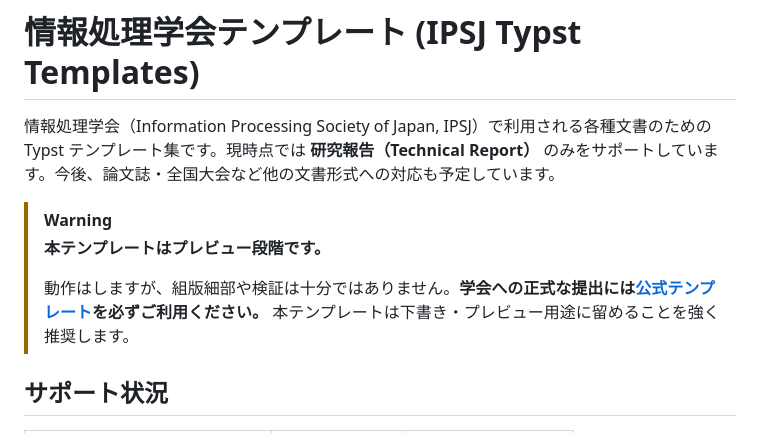
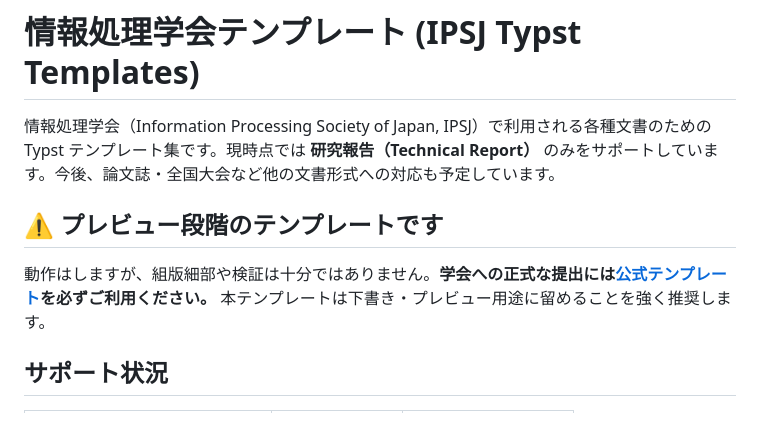
Before and after one commit to mkpoli/ipsj-typst-template, a Markdown page: README.md, the part around the change. GitHub-like rendering.

Commit message:
docs(README): replace GFM alert with Universe-compatible warning
The Typst Universe package check warns that GitHub-Flavoured Markdown
alert blocks (`> [!WARNING]`) are not rendered on Typst Universe.
Replace the alert with a plain heading-and-paragraph callout that
preserves the warning's prominence in the rendered Universe README.

```diff
--- a/README.md
+++ b/README.md
@@ -2,10 +2,9 @@
 
 情報処理学会（Information Processing Society of Japan, IPSJ）で利用される各種文書のための Typst テンプレート集です。現時点では **研究報告（Technical Report）** のみをサポートしています。今後、論文誌・全国大会など他の文書形式への対応も予定しています。
 
-> [!WARNING]
-> **本テンプレートはプレビュー段階です。**
->
-> 動作はしますが、組版細部や検証は十分ではありません。**学会への正式な提出には[公式テンプレート](https://www.ipsj.or.jp/journal/submit/style.html)を必ずご利用ください。** 本テンプレートは下書き・プレビュー用途に留めることを強く推奨します。
+## ⚠️ プレビュー段階のテンプレートです
+
+動作はしますが、組版細部や検証は十分ではありません。**学会への正式な提出には[公式テンプレート](https://www.ipsj.or.jp/journal/submit/style.html)を必ずご利用ください。** 本テンプレートは下書き・プレビュー用途に留めることを強く推奨します。
 
 ## サポート状況
 
```
